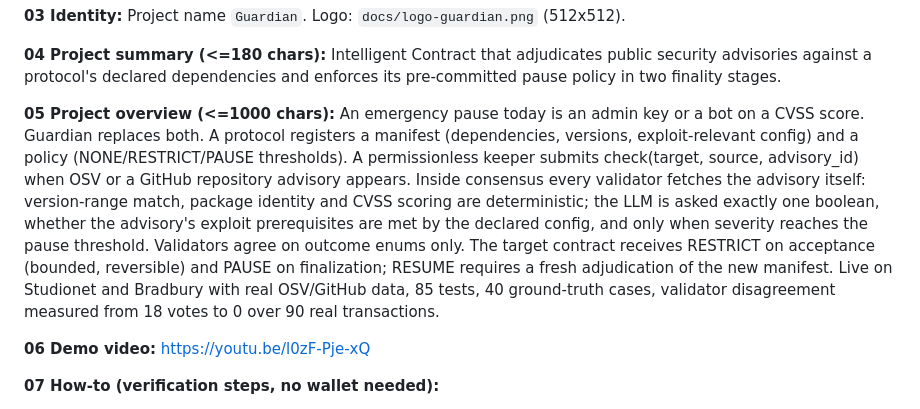
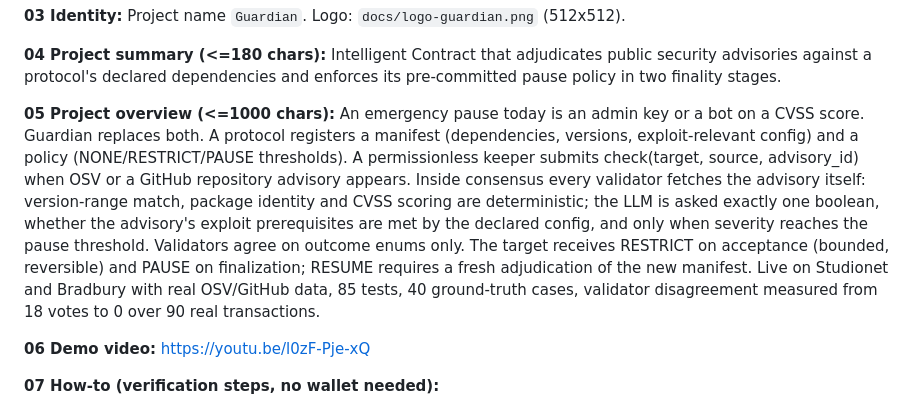
Before and after one commit to ijustlikexd/genlayer-guardian, a Markdown page: docs/SUBMISSION_FORM.md, the part around the change. GitHub-like rendering.

Commit message:
Trim overview to 1000 chars
Co-Authored-By: Claude Fable 5.1 <noreply@anthropic.com>

```diff
--- a/docs/SUBMISSION_FORM.md
+++ b/docs/SUBMISSION_FORM.md
@@ -12,7 +12,7 @@ Form: https://portal.genlayer.foundation/agent-tank (deadline 17 Sep 2026 15:30
 Intelligent Contract that adjudicates public security advisories against a protocol's declared dependencies and enforces its pre-committed pause policy in two finality stages.
 
 **05 Project overview (<=1000 chars):**
-An emergency pause today is an admin key or a bot on a CVSS score. Guardian replaces both. A protocol registers a manifest (dependencies, versions, exploit-relevant config) and a policy (NONE/RESTRICT/PAUSE thresholds). A permissionless keeper submits check(target, source, advisory_id) when OSV or a GitHub repository advisory appears. Inside consensus every validator fetches the advisory itself: version-range match, package identity and CVSS scoring are deterministic; the LLM is asked exactly one boolean, whether the advisory's exploit prerequisites are met by the declared config, and only when severity reaches the pause threshold. Validators agree on outcome enums only. The target contract receives RESTRICT on acceptance (bounded, reversible) and PAUSE on finalization; RESUME requires a fresh adjudication of the new manifest. Live on Studionet and Bradbury with real OSV/GitHub data, 85 tests, 40 ground-truth cases, validator disagreement measured from 18 votes to 0 over 90 real transactions.
+An emergency pause today is an admin key or a bot on a CVSS score. Guardian replaces both. A protocol registers a manifest (dependencies, versions, exploit-relevant config) and a policy (NONE/RESTRICT/PAUSE thresholds). A permissionless keeper submits check(target, source, advisory_id) when OSV or a GitHub repository advisory appears. Inside consensus every validator fetches the advisory itself: version-range match, package identity and CVSS scoring are deterministic; the LLM is asked exactly one boolean, whether the advisory's exploit prerequisites are met by the declared config, and only when severity reaches the pause threshold. Validators agree on outcome enums only. The target receives RESTRICT on acceptance (bounded, reversible) and PAUSE on finalization; RESUME requires a fresh adjudication of the new manifest. Live on Studionet and Bradbury with real OSV/GitHub data, 85 tests, 40 ground-truth cases, validator disagreement measured from 18 votes to 0 over 90 real transactions.
 
 **06 Demo video:** https://youtu.be/l0zF-Pje-xQ
 
```
